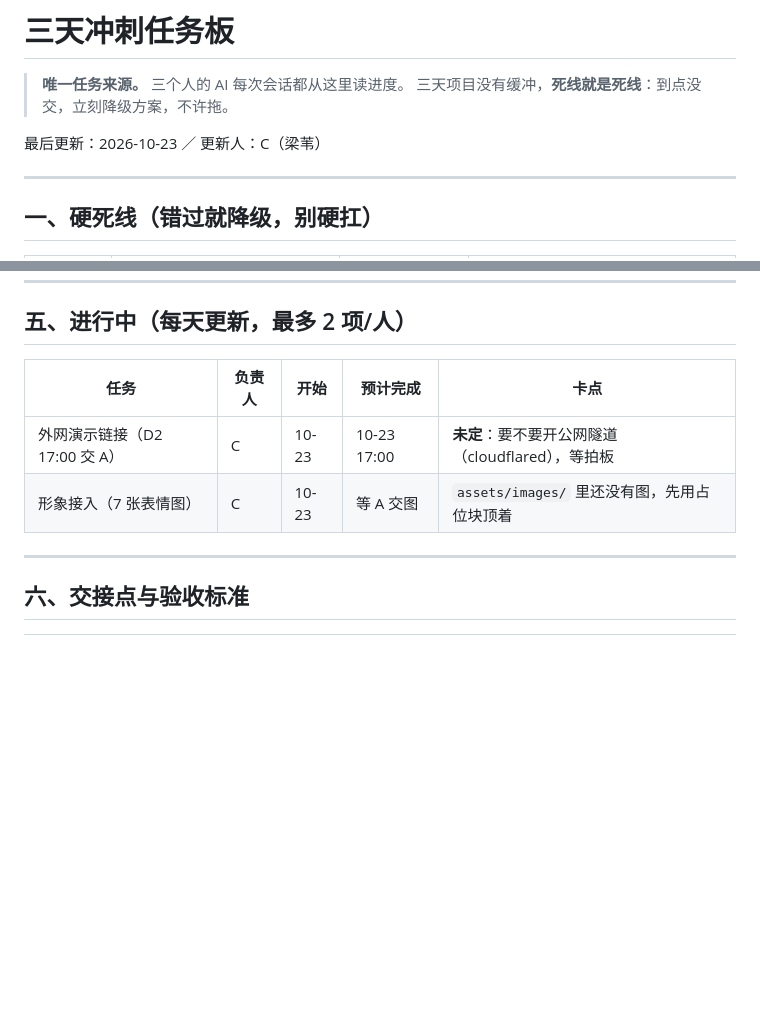
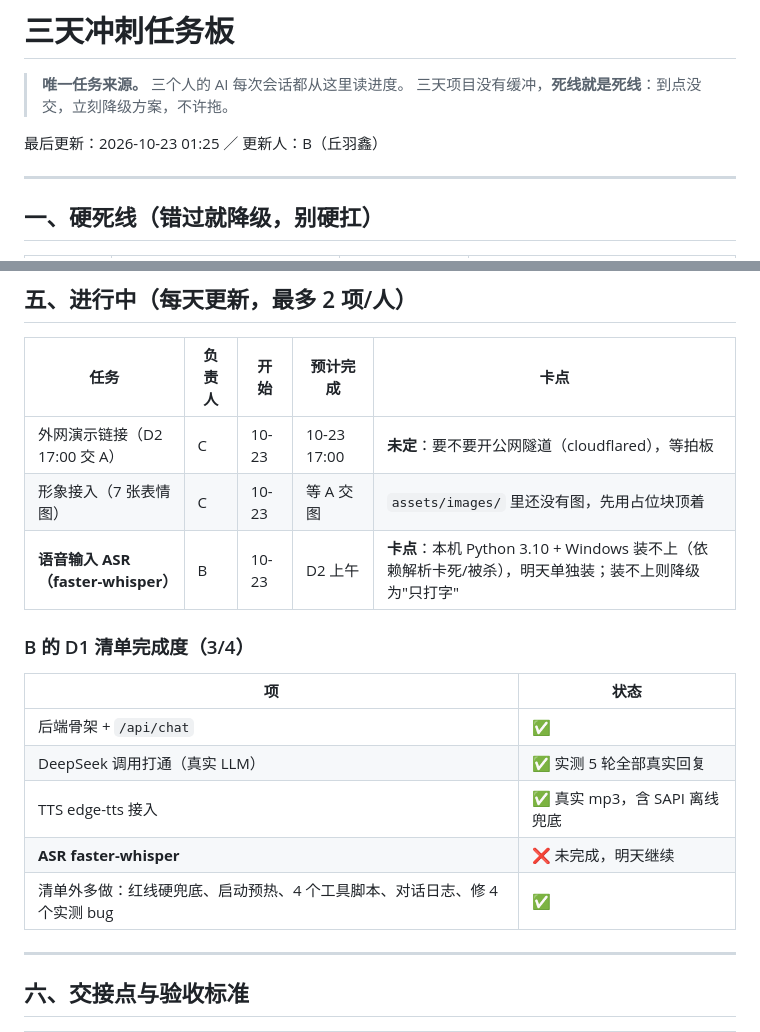
Before and after one commit to yunqixue/-ji-bochang, a Markdown page: docs/团队任务板.md, 2 parts joined by grey strips. Rendered like a GitHub page; blank space fills up the shorter version.

```diff
--- a/docs/团队任务板.md
+++ b/docs/团队任务板.md
@@ -3,7 +3,7 @@
 > **唯一任务来源。** 三个人的 AI 每次会话都从这里读进度。
 > 三天项目没有缓冲，**死线就是死线**：到点没交，立刻降级方案，不许拖。
 
-最后更新：2026-10-23 ／ 更新人：C（梁苇）
+最后更新：2026-10-23 01:25 ／ 更新人：B（丘羽鑫）
 
 ---
 
@@ -69,6 +69,17 @@
 |---|---|---|---|---|
 | 外网演示链接（D2 17:00 交 A） | C | 10-23 | 10-23 17:00 | **未定**：要不要开公网隧道（cloudflared），等拍板 |
 | 形象接入（7 张表情图） | C | 10-23 | 等 A 交图 | `assets/images/` 里还没有图，先用占位块顶着 |
+| **语音输入 ASR（faster-whisper）** | B | 10-23 | D2 上午 | **卡点**：本机 Python 3.10 + Windows 装不上（依赖解析卡死/被杀），明天单独装；装不上则降级为"只打字" |
+
+### B 的 D1 清单完成度（3/4）
+
+| 项 | 状态 |
+|---|---|
+| 后端骨架 + `/api/chat` | ✅ |
+| DeepSeek 调用打通（真实 LLM） | ✅ 实测 5 轮全部真实回复 |
+| TTS edge-tts 接入 | ✅ 真实 mp3，含 SAPI 离线兜底 |
+| **ASR faster-whisper** | ❌ 未完成，明天继续 |
+| 清单外多做：红线硬兜底、启动预热、4 个工具脚本、对话日志、修 4 个实测 bug | ✅ |
 
 ---
 
```
Also changed, not shown: other parts of docs/团队任务板.md (+8 -0 lines), docs/决策记录.md (+28 -0 lines).
